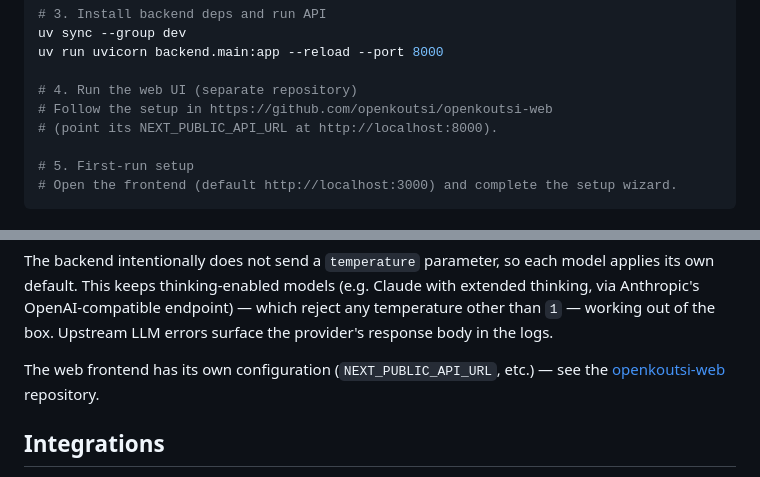
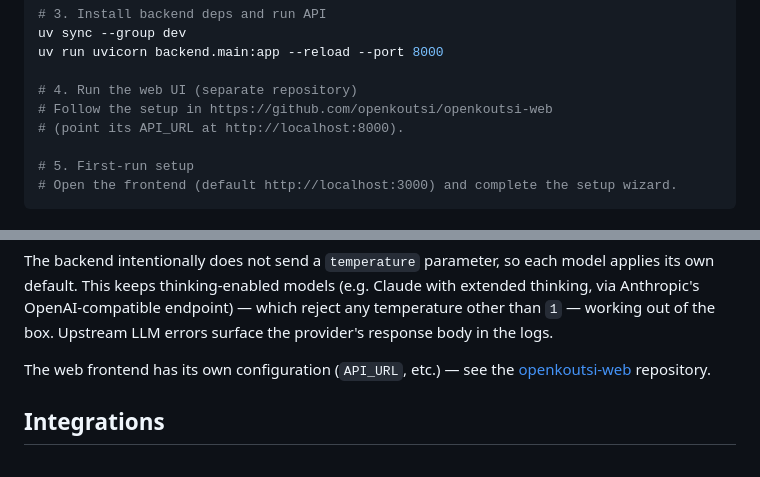
Before and after one commit to openkoutsi/openkoutsi-backend, a Markdown page: README.md, 2 parts joined by grey strips. Rendered like a GitHub page.

Commit message:
docs: reference runtime API_URL instead of stale NEXT_PUBLIC_API_URL
The web frontend resolves the backend origin at runtime from the API_URL
env var (injected into the browser via window.__ENV__), not a build-time
NEXT_PUBLIC_API_URL. Update DEPLOY.md and README.md to match.

Co-Authored-By: Claude Opus 4.8 <noreply@anthropic.com>
Claude-Session: https://claude.ai/code/session_01JeFocPKrnYTs7wZdCFC2Sa

```diff
--- a/README.md
+++ b/README.md
@@ -100,7 +100,7 @@ uv run uvicorn backend.main:app --reload --port 8000
 
 # 4. Run the web UI (separate repository)
 # Follow the setup in https://github.com/openkoutsi/openkoutsi-web
-# (point its NEXT_PUBLIC_API_URL at http://localhost:8000).
+# (point its API_URL at http://localhost:8000).
 
 # 5. First-run setup
 # Open the frontend (default http://localhost:3000) and complete the setup wizard.
@@ -147,7 +147,7 @@ with extended thinking, via Anthropic's OpenAI-compatible endpoint) — which
 reject any temperature other than `1` — working out of the box. Upstream LLM
 errors surface the provider's response body in the logs.
 
-The web frontend has its own configuration (`NEXT_PUBLIC_API_URL`, etc.) — see the [openkoutsi-web](https://github.com/openkoutsi/openkoutsi-web) repository.
+The web frontend has its own configuration (`API_URL`, etc.) — see the [openkoutsi-web](https://github.com/openkoutsi/openkoutsi-web) repository.
 
 ## Integrations
 
```
Also changed, not shown: DEPLOY.md (+1 -1 lines).
